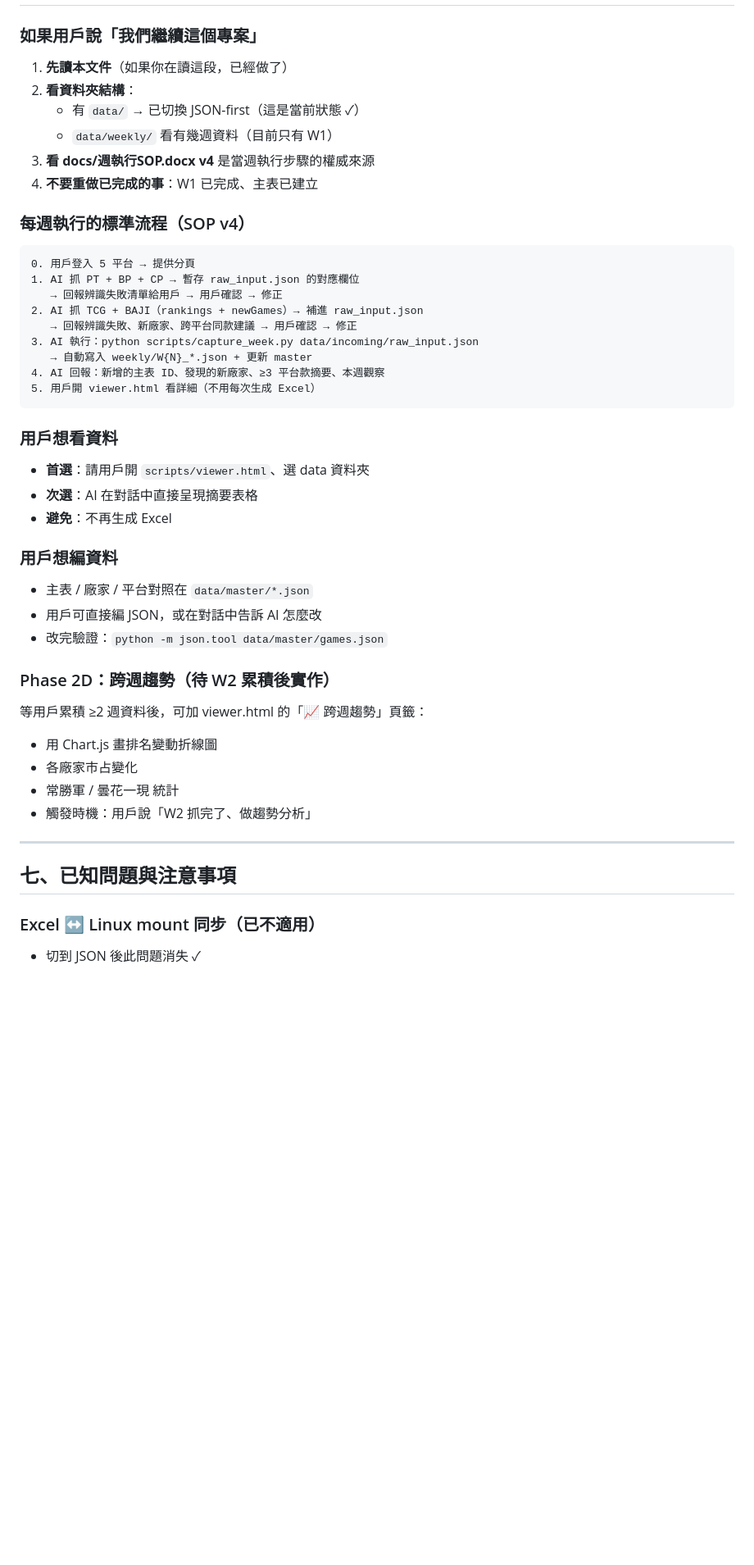
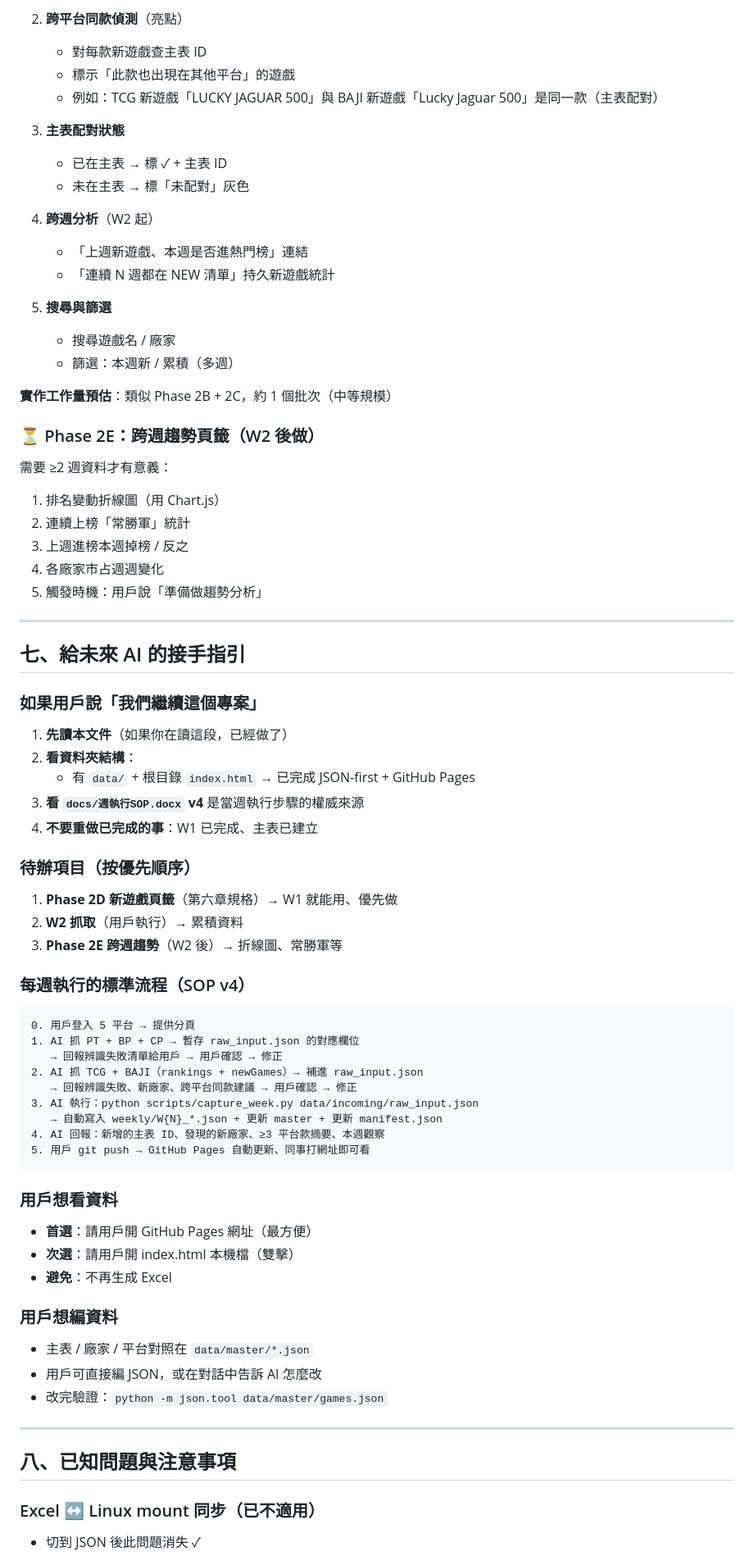
Before and after one commit to com852314/AI-competitor-research-tool_2, a Markdown page: 專案規劃與架構.md, the part around one of its changes. Shown at 82% size. GitHub-like rendering; blank space fills up the shorter version.

````diff
--- a/專案規劃與架構.md
+++ b/專案規劃與架構.md
@@ -195,12 +234,49 @@ python scripts/capture_week.py data/incoming/raw_input.json
+2. **跨平台同款偵測**（亮點）
+   - 對每款新遊戲查主表 ID
+   - 標示「此款也出現在其他平台」的遊戲
+   - 例如：TCG 新遊戲「LUCKY JAGUAR 500」與 BAJI 新遊戲「Lucky Jaguar 500」是同一款（主表配對）
+
+3. **主表配對狀態**
+   - 已在主表 → 標 ✓ + 主表 ID
+   - 未在主表 → 標「未配對」灰色
+
+4. **跨週分析**（W2 起）
+   - 「上週新遊戲、本週是否進熱門榜」連結
+   - 「連續 N 週都在 NEW 清單」持久新遊戲統計
+
+5. **搜尋與篩選**
+   - 搜尋遊戲名 / 廠家
+   - 篩選：本週新 / 累積（多週）
+
+**實作工作量預估**：類似 Phase 2B + 2C，約 1 個批次（中等規模）
+
+### ⏳ Phase 2E：跨週趨勢頁籤（W2 後做）
+
+需要 ≥2 週資料才有意義：
+
+1. 排名變動折線圖（用 Chart.js）
+2. 連續上榜「常勝軍」統計
+3. 上週進榜本週掉榜 / 反之
+4. 各廠家市占週週變化
+5. 觸發時機：用戶說「準備做趨勢分析」
+
+---
+
+## 七、給未來 AI 的接手指引
 
 ### 如果用戶說「我們繼續這個專案」
 
 1. **先讀本文件**（如果你在讀這段，已經做了）
 2. **看資料夾結構**：
-   - 有 `data/` → 已切換 JSON-first（這是當前狀態 ✓）
-   - `data/weekly/` 看有幾週資料（目前只有 W1）
-3. **看 docs/週執行SOP.docx v4** 是當週執行步驟的權威來源
+   - 有 `data/` + 根目錄 `index.html` → 已完成 JSON-first + GitHub Pages
+3. **看 `docs/週執行SOP.docx` v4** 是當週執行步驟的權威來源
 4. **不要重做已完成的事**：W1 已完成、主表已建立
+
+### 待辦項目（按優先順序）
+
+1. **Phase 2D 新遊戲頁籤**（第六章規格）→ W1 就能用、優先做
+2. **W2 抓取**（用戶執行）→ 累積資料
+3. **Phase 2E 跨週趨勢**（W2 後）→ 折線圖、常勝軍等
 
 ### 每週執行的標準流程（SOP v4）
 
@@ -211,14 +287,14 @@ python scripts/capture_week.py data/incoming/raw_input.json
 2. AI 抓 TCG + BAJI（rankings + newGames）→ 補進 raw_input.json
    → 回報辨識失敗、新廠家、跨平台同款建議 → 用戶確認 → 修正
 3. AI 執行：python scripts/capture_week.py data/incoming/raw_input.json
-   → 自動寫入 weekly/W{N}_*.json + 更新 master
+   → 自動寫入 weekly/W{N}_*.json + 更新 master + 更新 manifest.json
 4. AI 回報：新增的主表 ID、發現的新廠家、≥3 平台款摘要、本週觀察
-5. 用戶開 viewer.html 看詳細（不用每次生成 Excel）
+5. 用戶 git push → GitHub Pages 自動更新、同事打網址即可看
 ```
 
 ### 用戶想看資料
-- **首選**：請用戶開 `scripts/viewer.html`、選 data 資料夾
-- **次選**：AI 在對話中直接呈現摘要表格
+- **首選**：請用戶開 GitHub Pages 網址（最方便）
+- **次選**：請用戶開 index.html 本機檔（雙擊）
 - **避免**：不再生成 Excel
 
 ### 用戶想編資料
@@ -226,16 +302,9 @@ python scripts/capture_week.py data/incoming/raw_input.json
 - 用戶可直接編 JSON，或在對話中告訴 AI 怎麼改
 - 改完驗證：`python -m json.tool data/master/games.json`
 
-### Phase 2D：跨週趨勢（待 W2 累積後實作）
-等用戶累積 ≥2 週資料後，可加 viewer.html 的「📈 跨週趨勢」頁籤：
-- 用 Chart.js 畫排名變動折線圖
-- 各廠家市占變化
-- 常勝軍 / 曇花一現 統計
-- 觸發時機：用戶說「W2 抓完了、做趨勢分析」
-
 ---
 
-## 七、已知問題與注意事項
+## 八、已知問題與注意事項
 
 ### Excel ↔ Linux mount 同步（已不適用）
 - 切到 JSON 後此問題消失 ✓
````
Also changed, not shown: other parts of 專案規劃與架構.md (+85 -40 lines).
